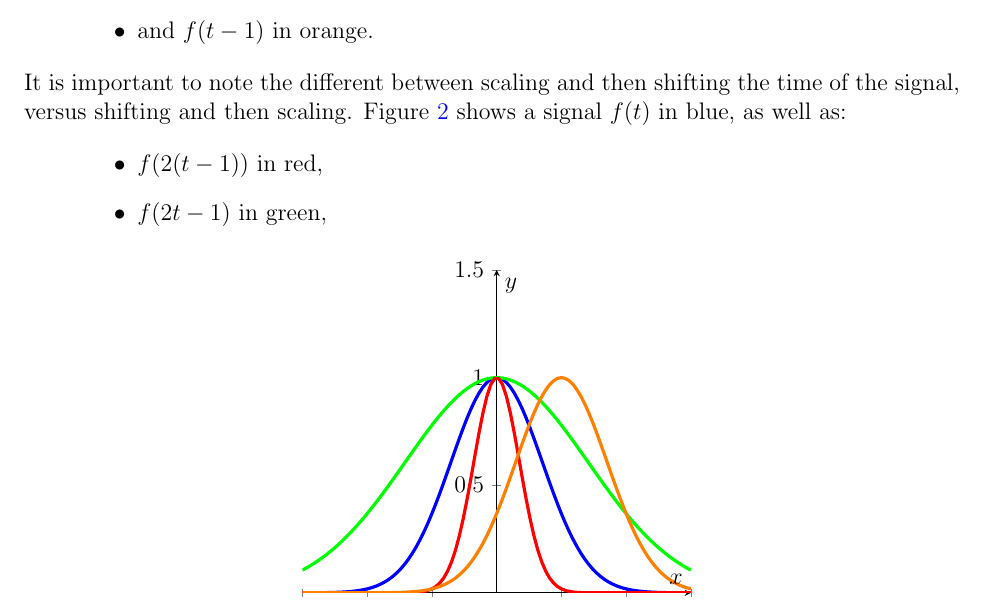
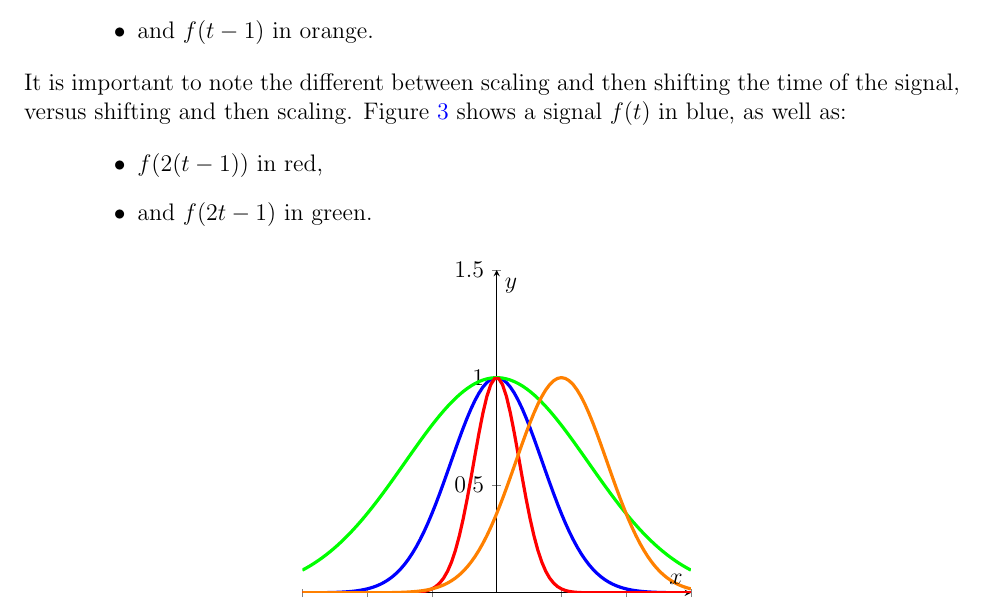
Before and after one commit to brendanburkhart/notes, a LaTeX document (Signals/signals.tex): part of page 4 of 10, cut so that both start at the same text. Compiled offline with pdfLaTeX.

Commit message:
Fix description of fig in signals

```diff
--- a/Signals/signals.tex
+++ b/Signals/signals.tex
@@ -83,10 +83,10 @@ Given a signal $f(t)$, $f(at)$ will \emph{scale} the time domain by a factor of
     \item and $f(t - 1)$ in orange.
 \end{itemize}
 
-It is important to note the different between scaling and then shifting the time of the signal, versus shifting and then scaling. Figure \ref{fig:time-scale-shifts} shows a signal $f(t)$ in blue, as well as:
+It is important to note the different between scaling and then shifting the time of the signal, versus shifting and then scaling. Figure \ref{fig:time-scale-shifts-2} shows a signal $f(t)$ in blue, as well as:
 \begin{itemize}
     \item $f(2(t-1))$ in red,
-    \item $f(2t-1)$ in green,
+    \item and $f(2t-1)$ in green.
 \end{itemize}
 
 \begin{figure}[ht!]
```
